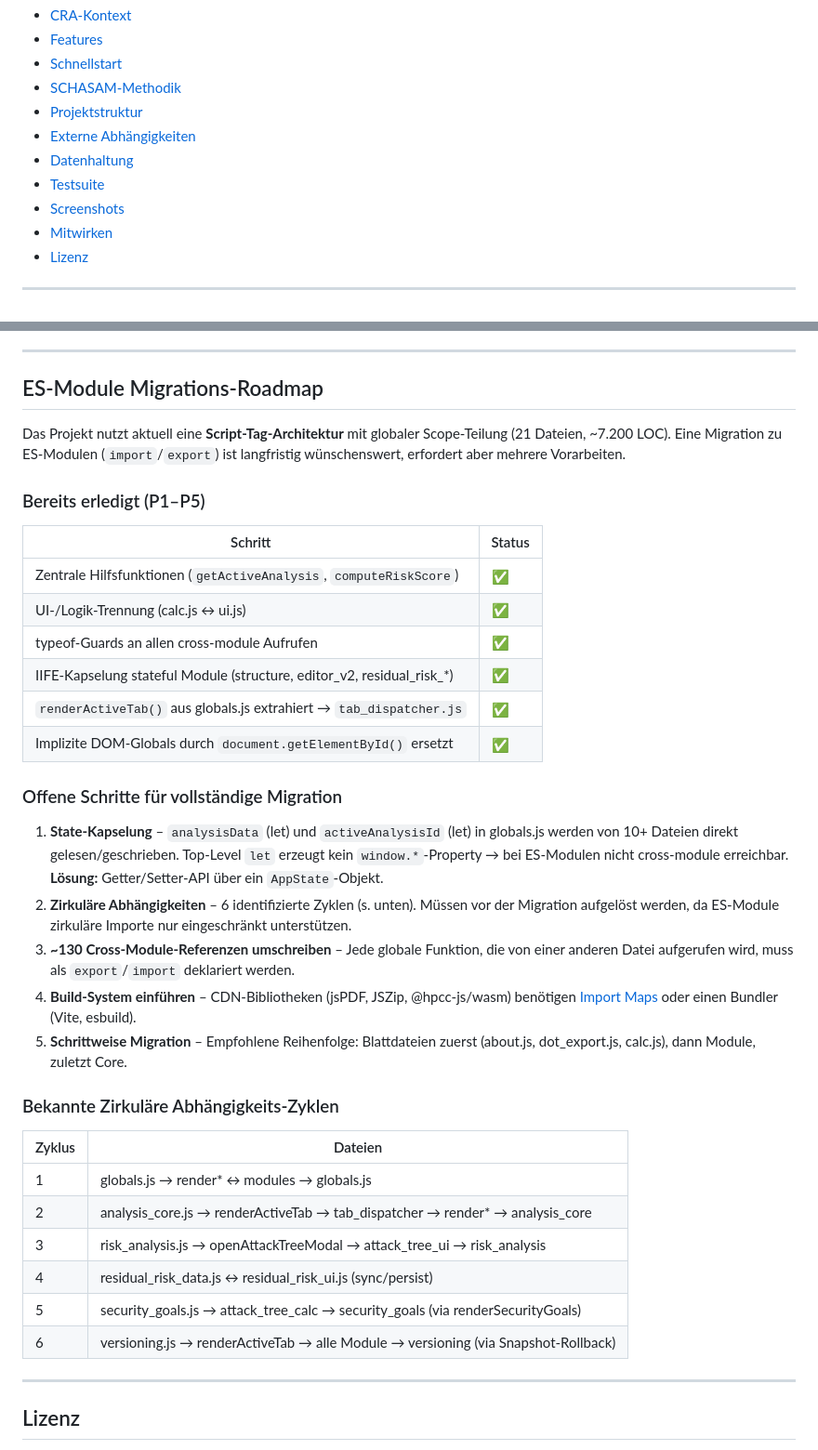
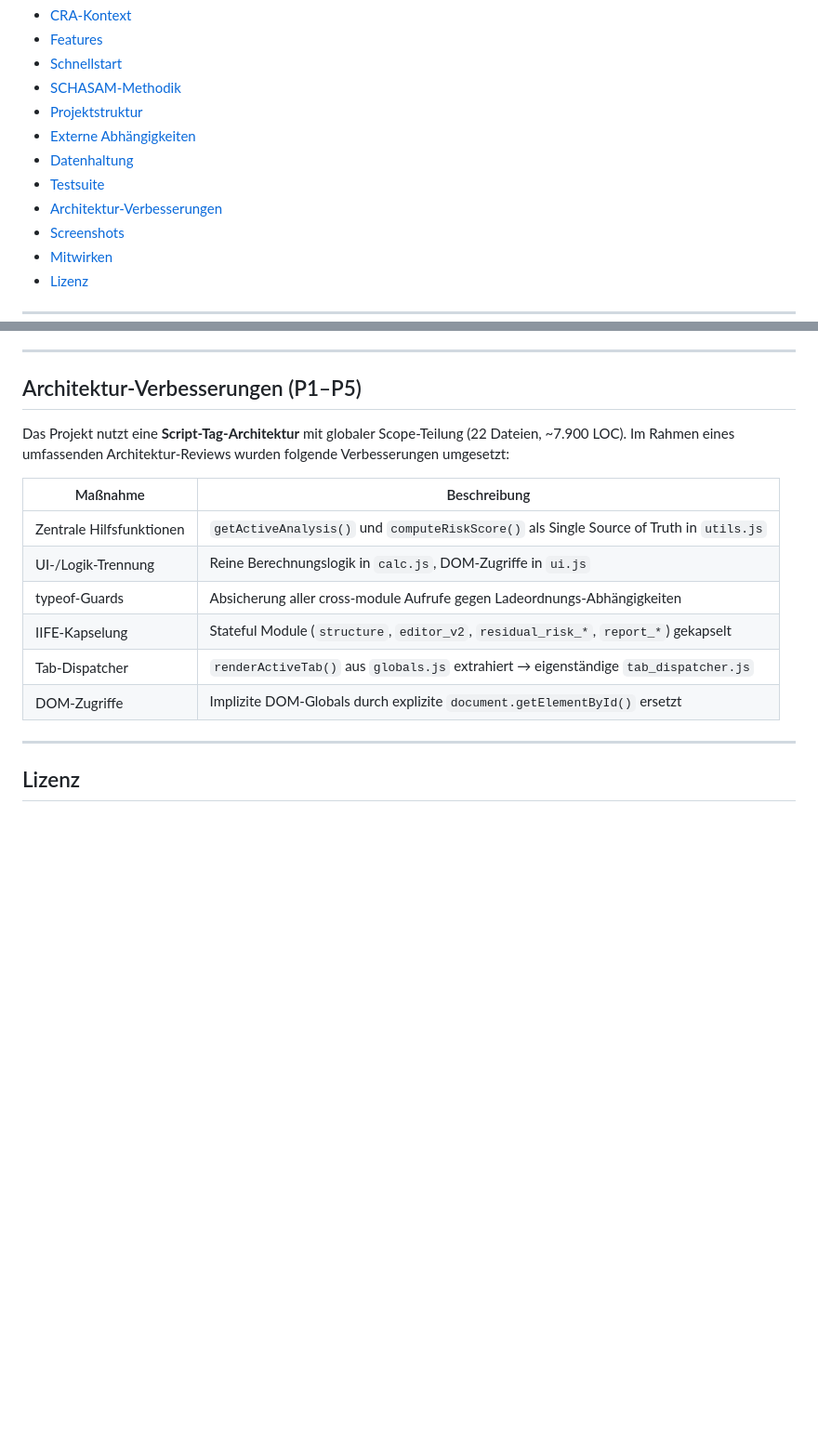
Before and after one commit to SCHUNK-SE-Co-KG/TARATool, a Markdown page: README.md, 2 parts joined by grey strips. Shown at 93% size. GitHub-like rendering; blank space fills up the shorter version.

Commit message:
README: Offene Migrationspunkte und zirkulaere Zyklen entfernt, Abschnitt als Architektur-Verbesserungen dokumentiert

```diff
--- a/README.md
+++ b/README.md
@@ -18,6 +18,7 @@ Der **EU Cyber Resilience Act (CRA)** verpflichtet Hersteller von Produkten mit
 - [Externe Abhängigkeiten](#externe-abhängigkeiten)
 - [Datenhaltung](#datenhaltung)
 - [Testsuite](#testsuite)
+- [Architektur-Verbesserungen](#architektur-verbesserungen-p1p5)
 - [Screenshots](#screenshots)
 - [Mitwirken](#mitwirken)
 - [Lizenz](#lizenz)
@@ -257,39 +258,18 @@ Beiträge sind willkommen! So kannst du mitmachen:
 
 ---
 
-## ES-Module Migrations-Roadmap
+## Architektur-Verbesserungen (P1–P5)
 
-Das Projekt nutzt aktuell eine **Script-Tag-Architektur** mit globaler Scope-Teilung (21 Dateien, ~7.200 LOC). Eine Migration zu ES-Modulen (`import`/`export`) ist langfristig wünschenswert, erfordert aber mehrere Vorarbeiten.
+Das Projekt nutzt eine **Script-Tag-Architektur** mit globaler Scope-Teilung (22 Dateien, ~7.900 LOC). Im Rahmen eines umfassenden Architektur-Reviews wurden folgende Verbesserungen umgesetzt:
 
-### Bereits erledigt (P1–P5)
-
-| Schritt | Status |
+| Maßnahme | Beschreibung |
 |---|---|
-| Zentrale Hilfsfunktionen (`getActiveAnalysis`, `computeRiskScore`) | ✅ |
-| UI-/Logik-Trennung (calc.js ↔ ui.js) | ✅ |
-| typeof-Guards an allen cross-module Aufrufen | ✅ |
-| IIFE-Kapselung stateful Module (structure, editor_v2, residual_risk_*) | ✅ |
-| `renderActiveTab()` aus globals.js extrahiert → `tab_dispatcher.js` | ✅ |
-| Implizite DOM-Globals durch `document.getElementById()` ersetzt | ✅ |
-
-### Offene Schritte für vollständige Migration
-
-1. **State-Kapselung** – `analysisData` (let) und `activeAnalysisId` (let) in globals.js werden von 10+ Dateien direkt gelesen/geschrieben. Top-Level `let` erzeugt kein `window.*`-Property → bei ES-Modulen nicht cross-module erreichbar. **Lösung:** Getter/Setter-API über ein `AppState`-Objekt.
-2. **Zirkuläre Abhängigkeiten** – 6 identifizierte Zyklen (s. unten). Müssen vor der Migration aufgelöst werden, da ES-Module zirkuläre Importe nur eingeschränkt unterstützen.
-3. **~130 Cross-Module-Referenzen umschreiben** – Jede globale Funktion, die von einer anderen Datei aufgerufen wird, muss als `export`/`import` deklariert werden.
-4. **Build-System einführen** – CDN-Bibliotheken (jsPDF, JSZip, @hpcc-js/wasm) benötigen [Import Maps](https://developer.mozilla.org/en-US/docs/Web/HTML/Element/script/type/importmap) oder einen Bundler (Vite, esbuild).
-5. **Schrittweise Migration** – Empfohlene Reihenfolge: Blattdateien zuerst (about.js, dot_export.js, calc.js), dann Module, zuletzt Core.
-
-### Bekannte Zirkuläre Abhängigkeits-Zyklen
-
-| Zyklus | Dateien |
-|---|---|
-| 1 | globals.js → render* ↔ modules → globals.js |
-| 2 | analysis_core.js → renderActiveTab → tab_dispatcher → render* → analysis_core |
-| 3 | risk_analysis.js → openAttackTreeModal → attack_tree_ui → risk_analysis |
-| 4 | residual_risk_data.js ↔ residual_risk_ui.js (sync/persist) |
-| 5 | security_goals.js → attack_tree_calc → security_goals (via renderSecurityGoals) |
-| 6 | versioning.js → renderActiveTab → alle Module → versioning (via Snapshot-Rollback) |
+| Zentrale Hilfsfunktionen | `getActiveAnalysis()` und `computeRiskScore()` als Single Source of Truth in `utils.js` |
+| UI-/Logik-Trennung | Reine Berechnungslogik in `calc.js`, DOM-Zugriffe in `ui.js` |
+| typeof-Guards | Absicherung aller cross-module Aufrufe gegen Ladeordnungs-Abhängigkeiten |
+| IIFE-Kapselung | Stateful Module (`structure`, `editor_v2`, `residual_risk_*`, `report_*`) gekapselt |
+| Tab-Dispatcher | `renderActiveTab()` aus `globals.js` extrahiert → eigenständige `tab_dispatcher.js` |
+| DOM-Zugriffe | Implizite DOM-Globals durch explizite `document.getElementById()` ersetzt |
 
 ---
 
```
